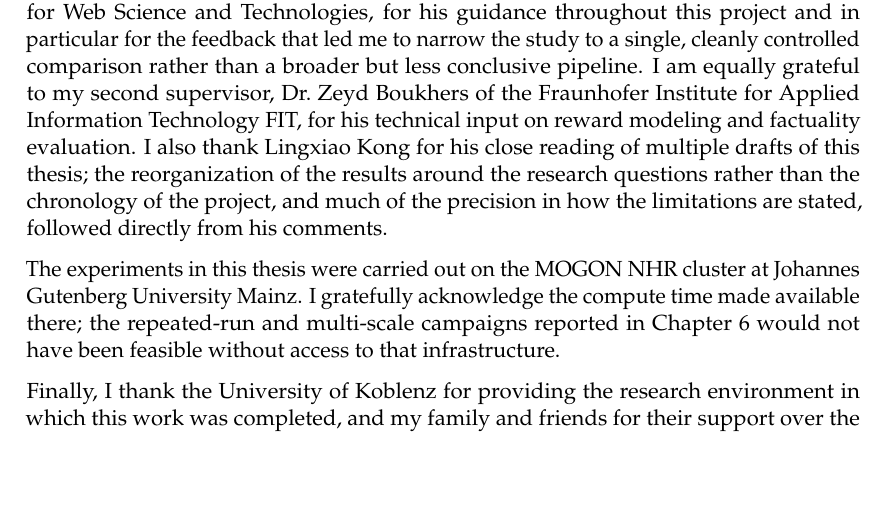
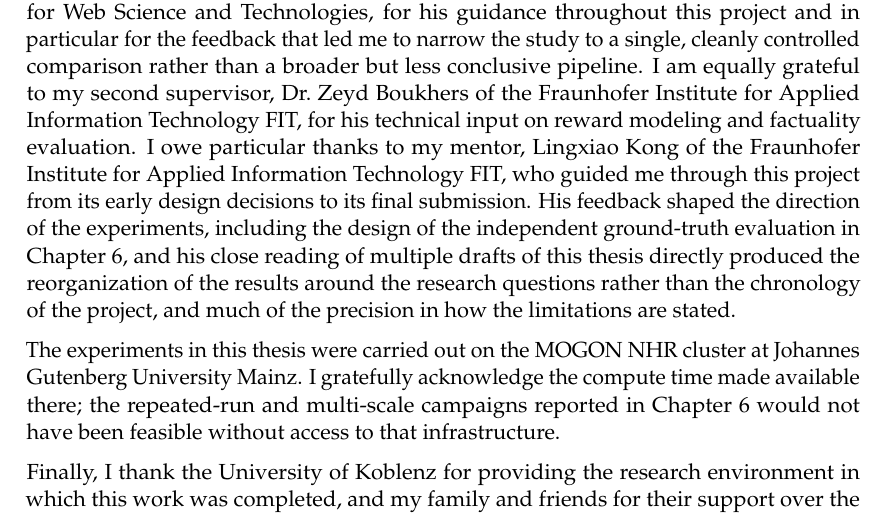
Before and after one commit to hasnat23/master-thesis-rlaif-gca, a LaTeX thesis (thesis/main.tex, which reads thesis/chapters/00_acknowledgments.tex): part of page 5 of 114, cut so that both start at the same text, the shorter picture padded with empty space. Compiled offline with pdfLaTeX.

Commit message:
thesis: credit Lingxiao as mentor who guided the project, not just a reviewer
The acknowledgment only mentioned his draft comments, which understates his
actual role: he shaped experimental decisions throughout, including the RQ4
ground-truth design, not just the writing in the final weeks.

Co-Authored-By: Claude Sonnet 5 <noreply@anthropic.com>

```diff
--- a/thesis/chapters/00_acknowledgments.tex
+++ b/thesis/chapters/00_acknowledgments.tex
@@ -11,11 +11,15 @@ project and in particular for the feedback that led me to narrow the study to a
 single, cleanly controlled comparison rather than a broader but less conclusive
 pipeline. I am equally grateful to my second supervisor, Dr.\ Zeyd Boukhers of the
 Fraunhofer Institute for Applied Information Technology FIT, for his technical
-input on reward modeling and factuality evaluation. I also thank Lingxiao Kong
-for his close reading of multiple drafts of this thesis; the reorganization of
-the results around the research questions rather than the chronology of the
-project, and much of the precision in how the limitations are stated, followed
-directly from his comments.
+input on reward modeling and factuality evaluation. I owe particular thanks to
+my mentor, Lingxiao Kong of the Fraunhofer Institute for Applied Information
+Technology FIT, who guided me through this project from its early design
+decisions to its final submission. His feedback shaped the direction of the
+experiments, including the design of the independent ground-truth evaluation
+in Chapter~\ref{ch:results}, and his close reading of multiple drafts of this
+thesis directly produced the reorganization of the results around the research
+questions rather than the chronology of the project, and much of the precision
+in how the limitations are stated.
 
 The experiments in this thesis were carried out on the MOGON NHR cluster at
 Johannes Gutenberg University Mainz. I gratefully acknowledge the compute time made
```
Also changed, not shown: thesis/main.pdf.
